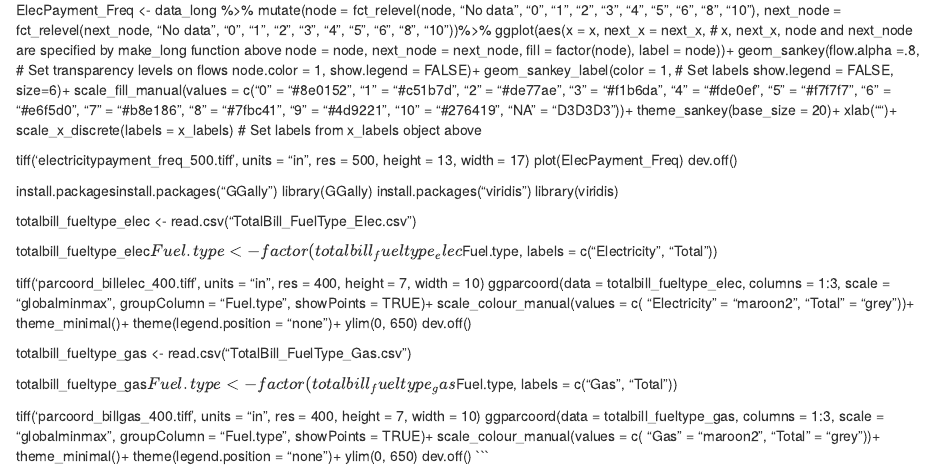
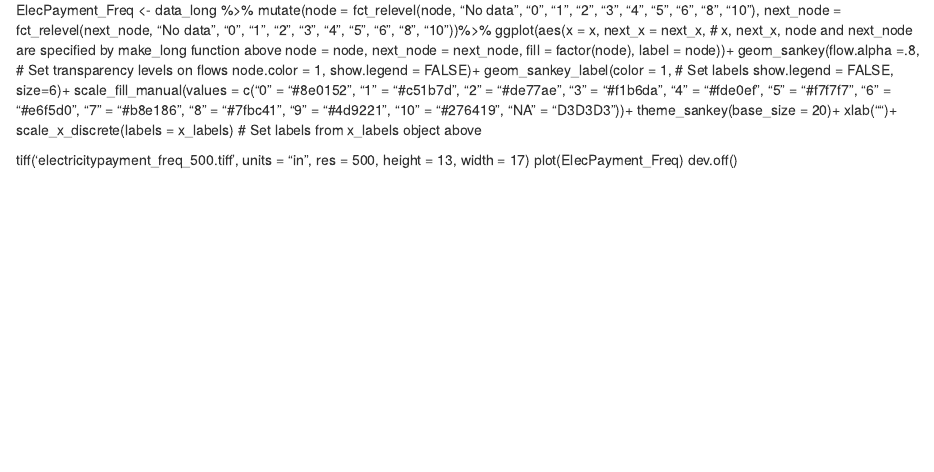
Before and after one commit to CaitHRobinson/testimonies-of-the-energy-crisis, an R Markdown document (sankey.Rmd): the page in a window 1100 px wide, from 1040 px down. Rendered offline with R 4.5, knitr and Pandoc, with nearby package versions.

Commit message:
Update sankey.Rmd

````diff
--- a/sankey.Rmd
+++ b/sankey.Rmd
@@ -111,49 +111,3 @@ ElecPayment_Freq <- data_long %>%
 tiff('electricitypayment_freq_500.tiff', units = "in", res = 500, height = 13, width = 17)
 plot(ElecPayment_Freq)
 dev.off()
-
-install.packagesinstall.packages("GGally")
-library(GGally)
-install.packages("viridis")
-library(viridis)
-
-totalbill_fueltype_elec <- read.csv("TotalBill_FuelType_Elec.csv")
-
-totalbill_fueltype_elec$Fuel.type <- factor(totalbill_fueltype_elec$Fuel.type,
-                       labels = c("Electricity",
-                       "Total"))
-
-tiff('parcoord_billelec_400.tiff', units = "in", res = 400, height = 7, width = 10)
-ggparcoord(data = totalbill_fueltype_elec,
-           columns = 1:3,
-           scale = "globalminmax",
-           groupColumn = "Fuel.type",
-           showPoints = TRUE)+
-  scale_colour_manual(values = c(
-                      "Electricity" = "maroon2",
-                      "Total" = "grey"))+
-  theme_minimal()+
-  theme(legend.position = "none")+
-  ylim(0, 650)
-dev.off()
-
-totalbill_fueltype_gas <- read.csv("TotalBill_FuelType_Gas.csv")
-
-totalbill_fueltype_gas$Fuel.type <- factor(totalbill_fueltype_gas$Fuel.type,
-                       labels = c("Gas",
-                       "Total"))
-
-tiff('parcoord_billgas_400.tiff', units = "in", res = 400, height = 7, width = 10)
-ggparcoord(data = totalbill_fueltype_gas,
-           columns = 1:3,
-           scale = "globalminmax",
-           groupColumn = "Fuel.type",
-           showPoints = TRUE)+
-  scale_colour_manual(values = c(
-                      "Gas" = "maroon2",
-                      "Total" = "grey"))+
-  theme_minimal()+
-  theme(legend.position = "none")+
-  ylim(0, 650)
-dev.off()
-```
````
